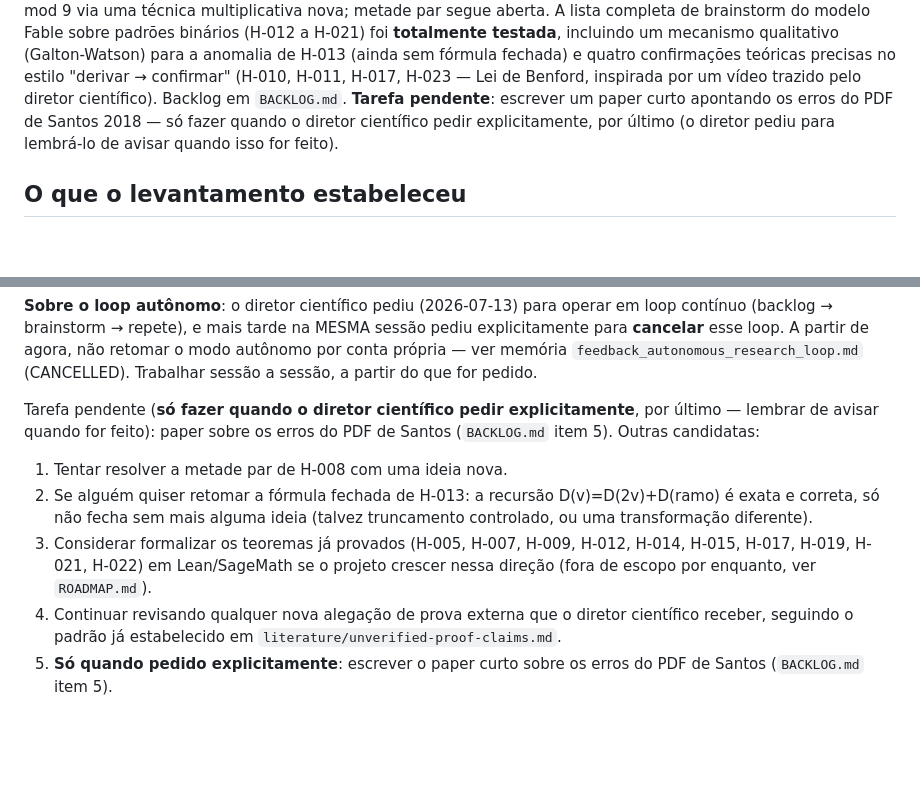
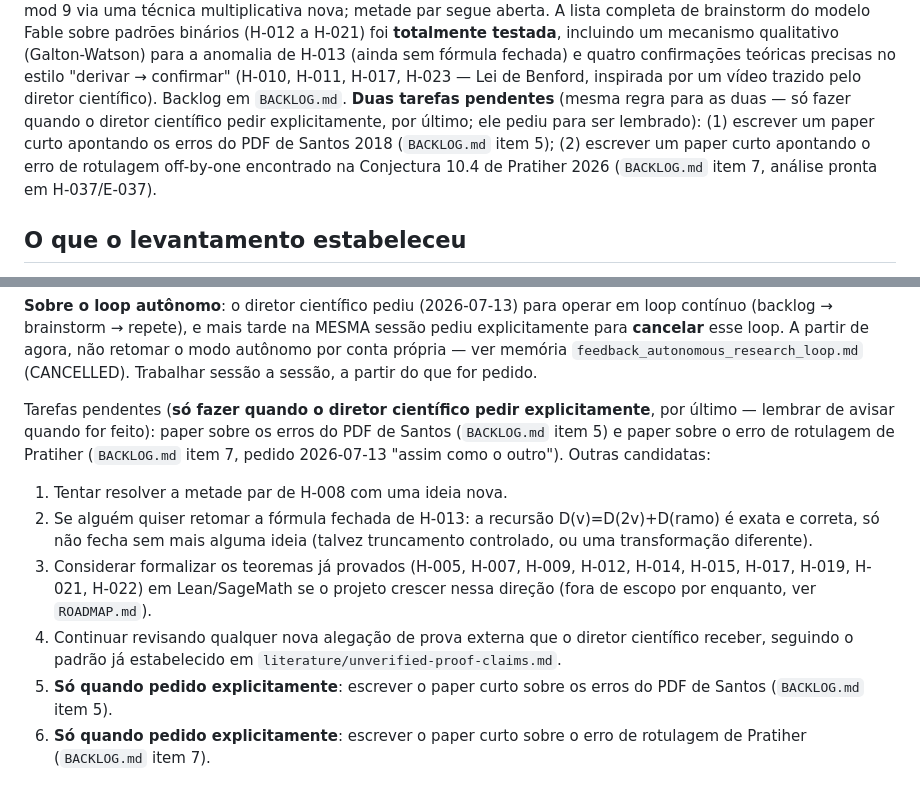
Before and after one commit to rat/collatz, a Markdown page: projects/collatz/STATE.md, 2 parts joined by grey strips. Rendered like a GitHub page; blank space fills up the shorter version.

Commit message:
Registra pendência: paper sobre erro de rotulagem de Pratiher (por último)
Diretor científico pediu para anotar, seguindo o mesmo padrão do paper
sobre o PDF de Santos: escrever um paper curto sobre o achado de H-037
(erro de rotulagem off-by-one na Conjectura 10.4 de Pratiher) só quando
pedido explicitamente, por último. Adicionado como BACKLOG.md item 7,
com lembretes correspondentes em STATE.md.

Co-Authored-By: Claude Sonnet 5 <noreply@anthropic.com>
Claude-Session: https://claude.ai/code/session_014zu1WfkC3825WZzjyDew5c

```diff
--- a/projects/collatz/STATE.md
+++ b/projects/collatz/STATE.md
@@ -142,10 +142,13 @@ de brainstorm do modelo Fable sobre padrões binários (H-012 a H-021) foi
 para a anomalia de H-013 (ainda sem fórmula fechada) e quatro confirmações
 teóricas precisas no estilo "derivar → confirmar" (H-010, H-011, H-017,
 H-023 — Lei de Benford, inspirada por um vídeo trazido pelo diretor
-científico). Backlog em `BACKLOG.md`. **Tarefa pendente**: escrever um
-paper curto apontando os erros do PDF de Santos 2018 — só fazer quando o
-diretor científico pedir explicitamente, por último (o diretor
-pediu para lembrá-lo de avisar quando isso for feito).
+científico). Backlog em `BACKLOG.md`. **Duas tarefas pendentes** (mesma
+regra para as duas — só fazer quando o diretor científico pedir
+explicitamente, por último; ele pediu para ser lembrado): (1) escrever
+um paper curto apontando os erros do PDF de Santos 2018
+(`BACKLOG.md` item 5); (2) escrever um paper curto apontando o erro de
+rotulagem off-by-one encontrado na Conjectura 10.4 de Pratiher 2026
+(`BACKLOG.md` item 7, análise pronta em H-037/E-037).
 
 ## O que o levantamento estabeleceu
 
@@ -566,9 +569,11 @@ de agora, não retomar o modo autônomo por conta própria — ver memória
 `feedback_autonomous_research_loop.md` (CANCELLED). Trabalhar sessão a
 sessão, a partir do que for pedido.
 
-Tarefa pendente (**só fazer quando o diretor científico pedir
-explicitamente**, por último — lembrar de avisar quando for feito): paper
-sobre os erros do PDF de Santos (`BACKLOG.md` item 5). Outras candidatas:
+Tarefas pendentes (**só fazer quando o diretor científico pedir
+explicitamente**, por último — lembrar de avisar quando for feito):
+paper sobre os erros do PDF de Santos (`BACKLOG.md` item 5) e paper
+sobre o erro de rotulagem de Pratiher (`BACKLOG.md` item 7, pedido
+2026-07-13 "assim como o outro"). Outras candidatas:
 
 1. Tentar resolver a metade par de H-008 com uma ideia nova.
 2. Se alguém quiser retomar a fórmula fechada de H-013: a recursão
@@ -583,3 +588,5 @@ sobre os erros do PDF de Santos (`BACKLOG.md` item 5). Outras candidatas:
    `literature/unverified-proof-claims.md`.
 5. **Só quando pedido explicitamente**: escrever o paper curto sobre os
    erros do PDF de Santos (`BACKLOG.md` item 5).
+6. **Só quando pedido explicitamente**: escrever o paper curto sobre o
+   erro de rotulagem de Pratiher (`BACKLOG.md` item 7).
```
Also changed, not shown: projects/collatz/BACKLOG.md (+16 -0 lines).
